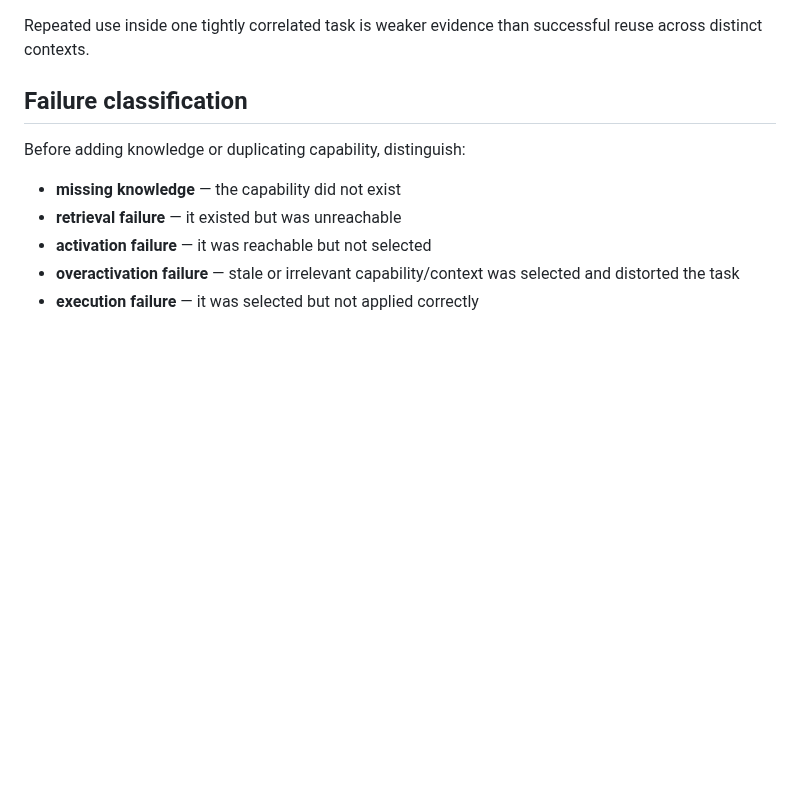
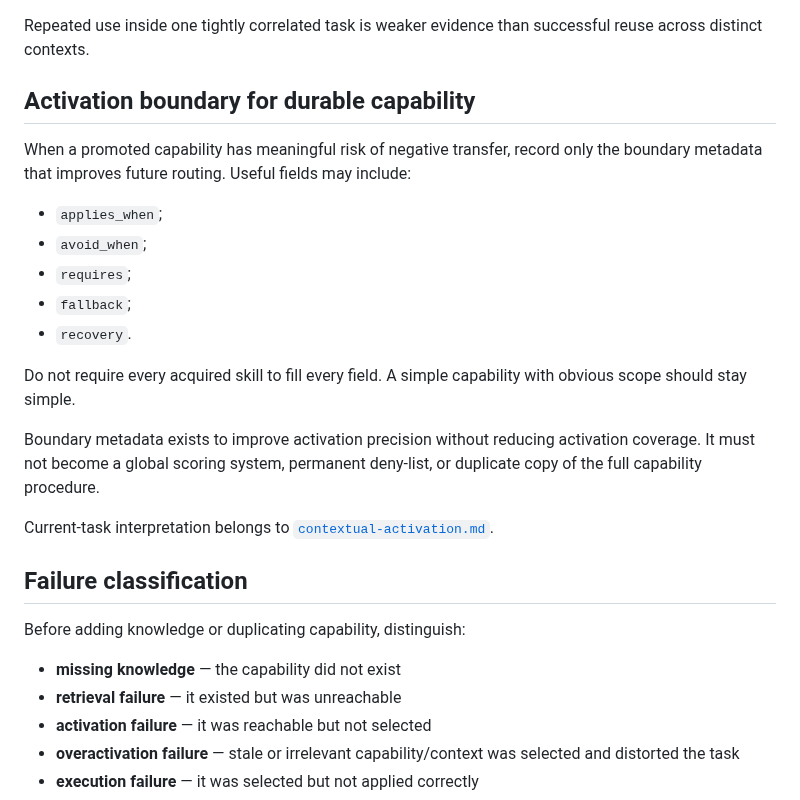
Before and after one commit to c-a-p-engineer/tsuzuri-harness, a Markdown page: function/capability-maintenance.md, the part around the change. Drawn GitHub-style; blank space fills up the shorter version.

Commit message:
evolve(capability): define optional activation boundaries

```diff
--- a/function/capability-maintenance.md
+++ b/function/capability-maintenance.md
@@ -37,6 +37,22 @@ A durable capability should have meaningful evidence across dimensions such as:
 - evidence across sufficiently independent tasks or contexts when broad reuse is claimed
 
 Repeated use inside one tightly correlated task is weaker evidence than successful reuse across distinct contexts.
+
+## Activation boundary for durable capability
+
+When a promoted capability has meaningful risk of negative transfer, record only the boundary metadata that improves future routing. Useful fields may include:
+
+- `applies_when`;
+- `avoid_when`;
+- `requires`;
+- `fallback`;
+- `recovery`.
+
+Do not require every acquired skill to fill every field. A simple capability with obvious scope should stay simple.
+
+Boundary metadata exists to improve activation precision without reducing activation coverage. It must not become a global scoring system, permanent deny-list, or duplicate copy of the full capability procedure.
+
+Current-task interpretation belongs to [`contextual-activation.md`](contextual-activation.md).
 
 ## Failure classification
 
```
